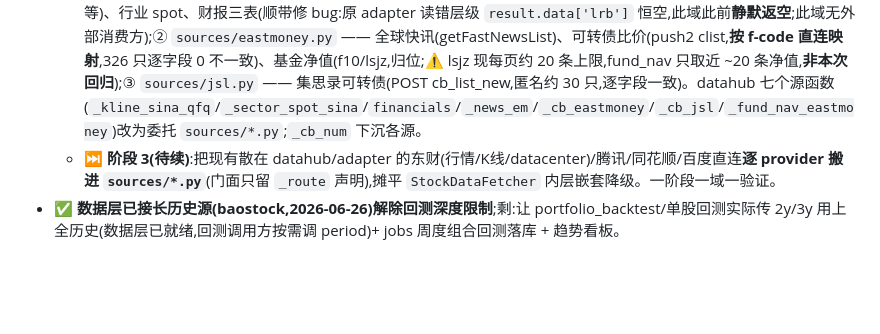
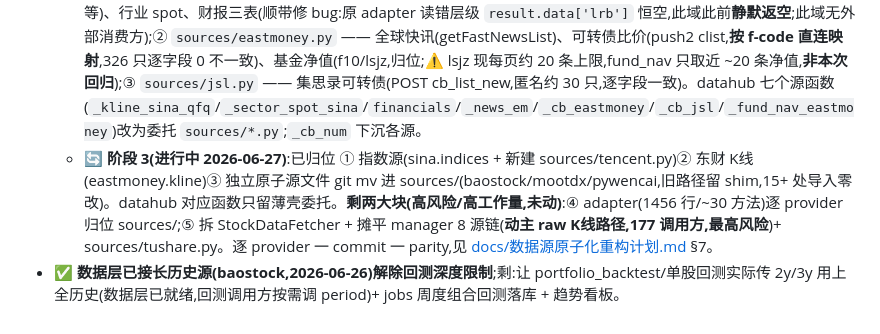
Before and after one commit to Cylunex/shadow-foliant, a Markdown page: 交接说明.md, the part around the change. GitHub-like rendering; blank space fills up the shorter version.

```diff
--- a/交接说明.md
+++ b/交接说明.md
@@ -133,5 +133,5 @@
   - ✅ **阶段 0**:建 `data/sources/` 包 + `_common.py`(归一工具收口,自测过)+ README(模块契约)。
   - ✅ **阶段 1(删 adata 二道贩子 + K线qfq 去东财冗余)**:adata 全删(dsm 初始化/3 方法、north_flow 兜底、backfill、requirements);`dragon_tiger` 换东财数据中心直连(归一保留 stock_code/stock_name);`capital_flow_adata` 退化为东财 canonical 别名;K线 qfq 删 `_kline_akshare_qfq`(east_qfq 二道贩子)。
   - ✅ **阶段 2(补缺失直连真源,akshare 主/兜底路径换直连)**:① `sources/sina.py` —— 新浪 qfq 日线(**免 py_mini_racer**:getKLineData 清洁 JSON ÷ qfq.js 因子,实测沪/深/创业/科创 241 行 OHLC max|Δ|=0、Volume 全等)、行业 spot、财报三表(顺带修 bug:原 adapter 读错层级 `result.data['lrb']` 恒空,此域此前**静默返空**;此域无外部消费方);② `sources/eastmoney.py` —— 全球快讯(getFastNewsList)、可转债比价(push2 clist,**按 f-code 直连映射**,326 只逐字段 0 不一致)、基金净值(f10/lsjz,归位;⚠️ lsjz 现每页约 20 条上限,fund_nav 只取近 ~20 条净值,**非本次回归**);③ `sources/jsl.py` —— 集思录可转债(POST cb_list_new,匿名约 30 只,逐字段一致)。datahub 七个源函数(`_kline_sina_qfq`/`_sector_spot_sina`/`financials`/`_news_em`/`_cb_eastmoney`/`_cb_jsl`/`_fund_nav_eastmoney`)改为委托 `sources/*.py`;`_cb_num` 下沉各源。
-  - ⏭️ **阶段 3(待续)**:把现有散在 datahub/adapter 的东财(行情/K线/datacenter)/腾讯/同花顺/百度直连**逐 provider 搬进 `sources/*.py`**(门面只留 `_route` 声明),摊平 `StockDataFetcher` 内层嵌套降级。一阶段一域一验证。
+  - 🔄 **阶段 3(进行中 2026-06-27)**:已归位 ① 指数源(sina.indices + 新建 sources/tencent.py)② 东财 K线(eastmoney.kline)③ 独立原子源文件 git mv 进 sources/(baostock/mootdx/pywencai,旧路径留 shim,15+ 处导入零改)。datahub 对应函数只留薄壳委托。**剩两大块(高风险/高工作量,未动)**:④ adapter(1456 行/~30 方法)逐 provider 归位 sources/;⑤ 拆 StockDataFetcher + 摊平 manager 8 源链(**动主 raw K线路径,177 调用方,最高风险**)+ sources/tushare.py。逐 provider 一 commit 一 parity,见 [docs/数据源原子化重构计划.md](docs/数据源原子化重构计划.md) §7。
 - ✅ **数据层已接长历史源(baostock,2026-06-26)解除回测深度限制**;剩:让 portfolio_backtest/单股回测实际传 2y/3y 用上全历史(数据层已就绪,回测调用方按需调 period)+ jobs 周度组合回测落库 + 趋势看板。
```
Also changed, not shown: data/sources/README.md (+5 -1 lines), docs/数据源原子化重构计划.md (+12 -8 lines).
